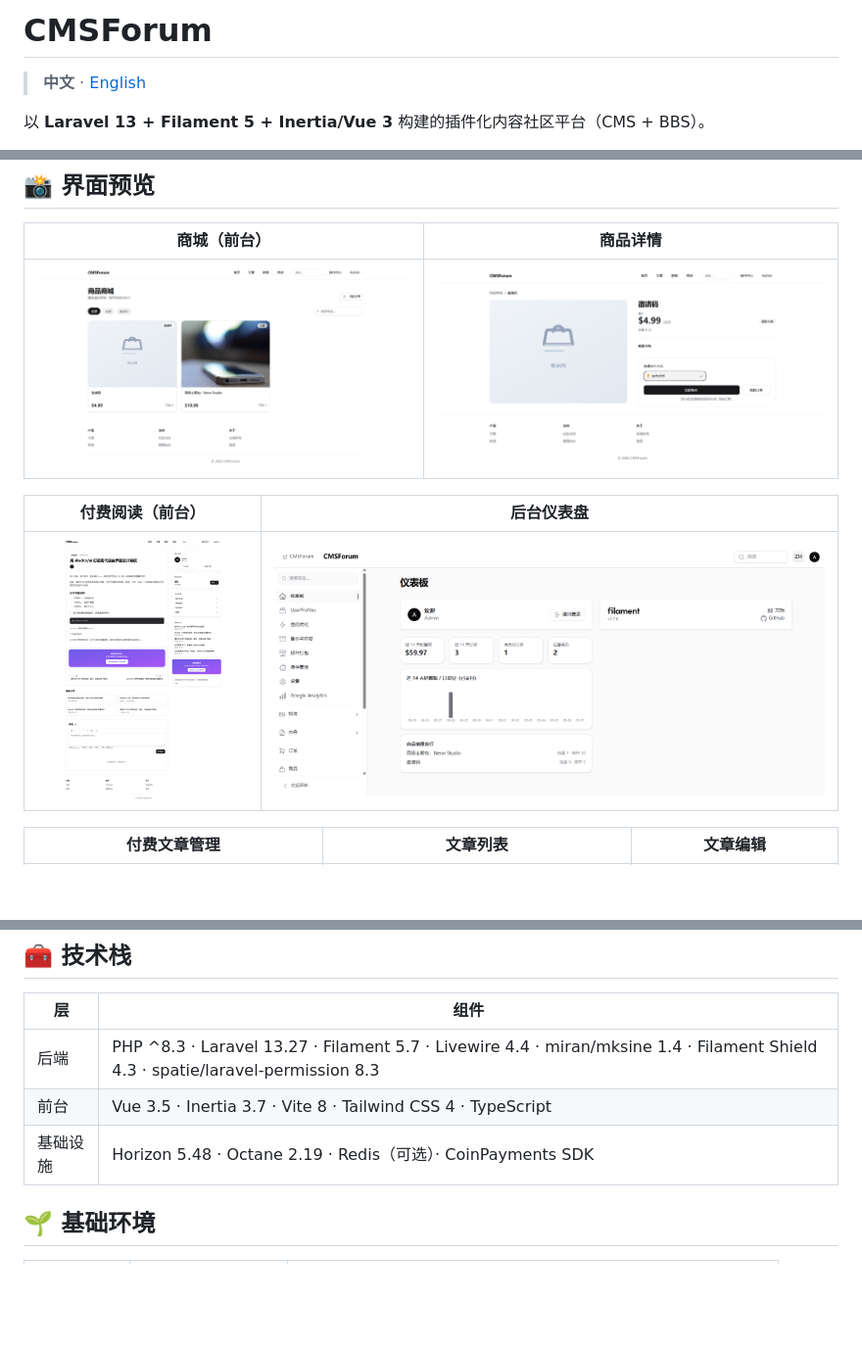
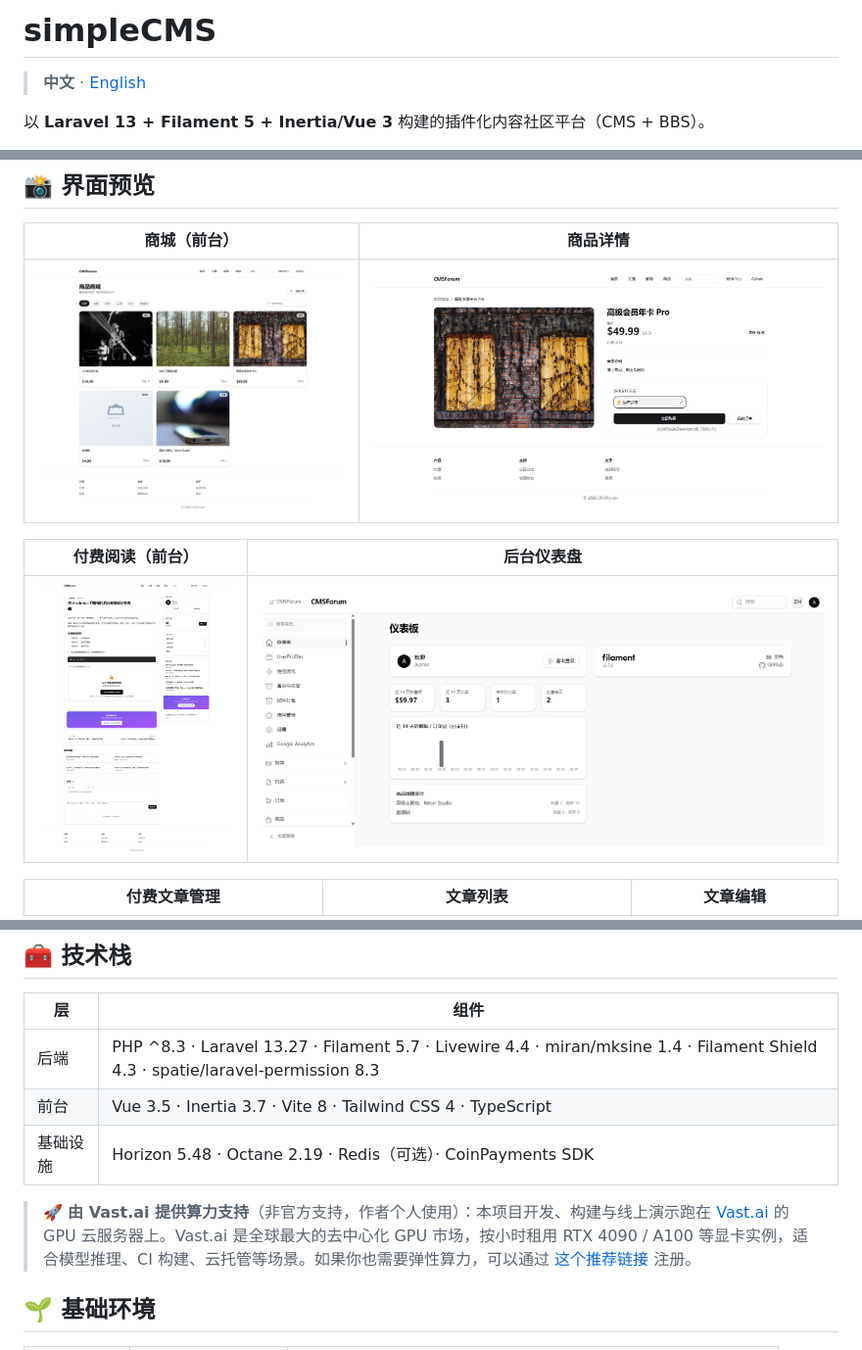
Before and after one commit to polibee/simpleCMS, a Markdown page: README.md, 3 parts joined by grey strips. Shown at 98% size. GitHub-like rendering; pictures changed too: docs/screenshots/paid-article.png, docs/screenshots/shop-detail.png, docs/screenshots/shop-index.png; blank space fills up the shorter version.

```diff
--- a/README.md
+++ b/README.md
@@ -1,4 +1,4 @@
-# CMSForum
+# simpleCMS
 
 > **中文** · [English](README.en.md)
 
@@ -47,6 +47,8 @@
 | 后端 | PHP ^8.3 · Laravel 13.27 · Filament 5.7 · Livewire 4.4 · miran/mksine 1.4 · Filament Shield 4.3 · spatie/laravel-permission 8.3 |
 | 前台 | Vue 3.5 · Inertia 3.7 · Vite 8 · Tailwind CSS 4 · TypeScript |
 | 基础设施 | Horizon 5.48 · Octane 2.19 · Redis（可选）· CoinPayments SDK |
+
+> 🚀 **由 Vast.ai 提供算力支持**（非官方支持，作者个人使用）：本项目开发、构建与线上演示跑在 [Vast.ai](https://cloud.vast.ai/?ref_id=91181) 的 GPU 云服务器上。Vast.ai 是全球最大的去中心化 GPU 市场，按小时租用 RTX 4090 / A100 等显卡实例，适合模型推理、CI 构建、云托管等场景。如果你也需要弹性算力，可以通过 [这个推荐链接](https://cloud.vast.ai/?ref_id=91181) 注册。
 
 ## 🌱 基础环境
 
```
Also changed, not shown: README.en.md (+3 -1 lines), 1 other file.
